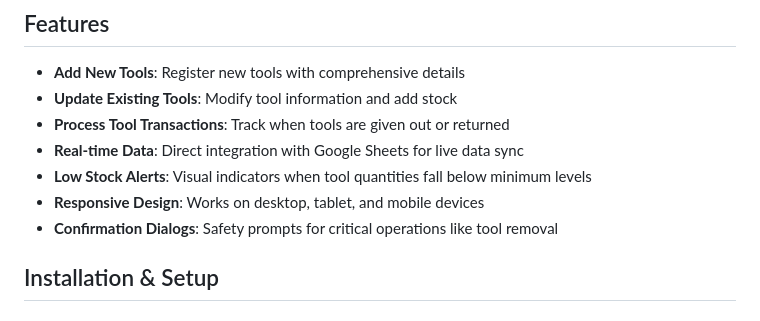
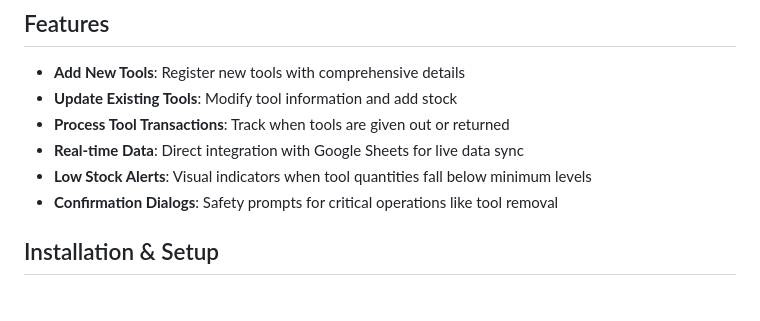
Before and after one commit to Manan1604/inventory_management, a Markdown page: README.md, the part around the change. Drawn GitHub-style.

```diff
--- a/README.md
+++ b/README.md
@@ -9,7 +9,6 @@ A web-based inventory management system built with HTML, CSS, JavaScript, and Go
 - **Process Tool Transactions**: Track when tools are given out or returned
 - **Real-time Data**: Direct integration with Google Sheets for live data sync
 - **Low Stock Alerts**: Visual indicators when tool quantities fall below minimum levels
-- **Responsive Design**: Works on desktop, tablet, and mobile devices
 - **Confirmation Dialogs**: Safety prompts for critical operations like tool removal
 
 
```
